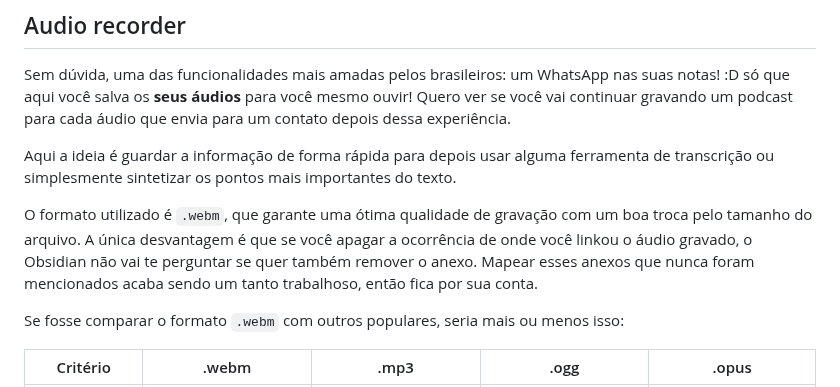
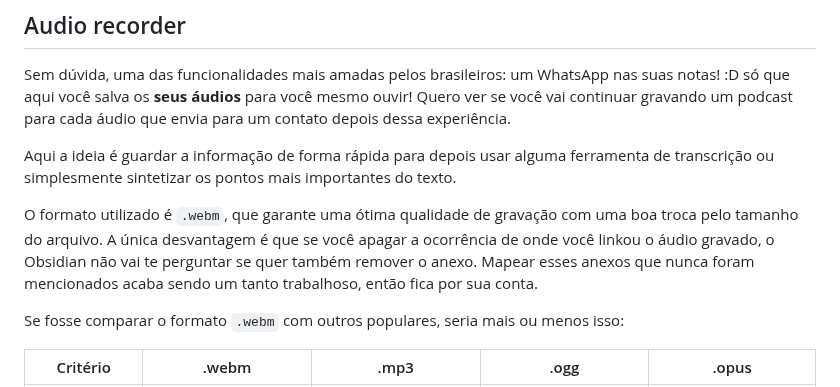
Before and after one commit to wevtimoteo/wevtimoteo.github.io, a Markdown page: posts/2023-09-24-anotando-plugins-embutidos-que-utilizo-no-obsidian.md, the part around the change. Rendered like a GitHub page.

Commit message:
Fix typo for Obsidian plugins blog post

```diff
--- a/posts/2023-09-24-anotando-plugins-embutidos-que-utilizo-no-obsidian.md
+++ b/posts/2023-09-24-anotando-plugins-embutidos-que-utilizo-no-obsidian.md
@@ -14,7 +14,7 @@ Sem dúvida, uma das funcionalidades mais amadas pelos brasileiros: um WhatsApp
 
 Aqui a ideia é guardar a informação de forma rápida para depois usar alguma ferramenta de transcrição ou simplesmente sintetizar os pontos mais importantes do texto.
 
-O formato utilizado é `.webm`, que garante uma ótima qualidade de gravação com um boa troca pelo tamanho do arquivo. A única desvantagem é que se você apagar a ocorrência de onde você linkou o áudio gravado, o Obsidian não vai te perguntar se quer também remover o anexo. Mapear esses anexos que nunca foram mencionados acaba sendo um tanto trabalhoso, então fica por sua conta.
+O formato utilizado é `.webm`, que garante uma ótima qualidade de gravação com uma boa troca pelo tamanho do arquivo. A única desvantagem é que se você apagar a ocorrência de onde você linkou o áudio gravado, o Obsidian não vai te perguntar se quer também remover o anexo. Mapear esses anexos que nunca foram mencionados acaba sendo um tanto trabalhoso, então fica por sua conta.
 
 Se fosse comparar o formato `.webm` com outros populares, seria mais ou menos isso:
 
```
